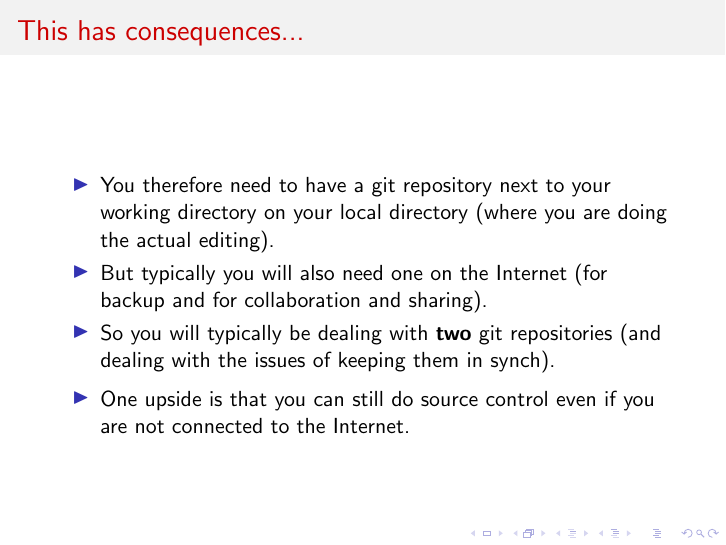
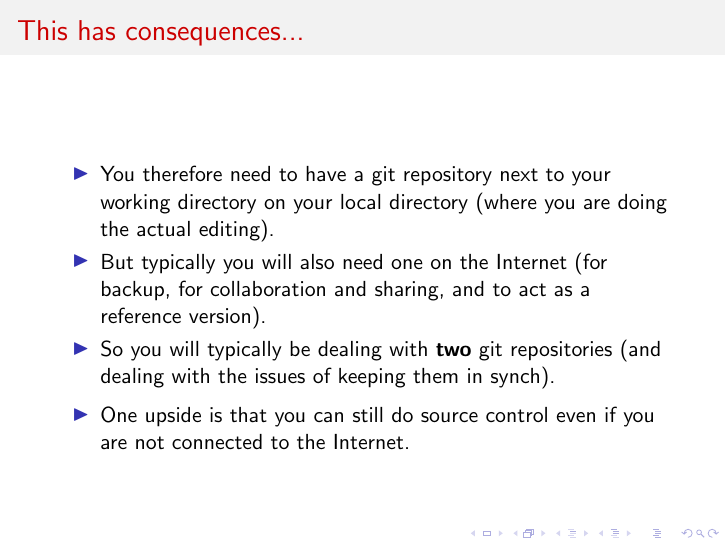
Before and after one commit to LorneWhiteway/IntroductionToGit, LaTeX slides (IntroductionToGit.tex): page 9 of 53. Compiled offline with pdfLaTeX.

Commit message:
Ongoing development.

```diff
--- a/IntroductionToGit.tex
+++ b/IntroductionToGit.tex
@@ -119,7 +119,7 @@
   \begin{block}{}
     \begin{itemize}
       \item{You therefore need to have a git repository next to your working directory on your local directory (where you are doing the actual editing).}
-      \item{But typically you will also need one on the Internet (for backup and for collaboration and sharing).}
+      \item{But typically you will also need one on the Internet (for backup, for collaboration and sharing, and to act as a reference version).}
       \item{So you will typically be dealing with \textbf{two} git repositories (and dealing with the issues of keeping them in synch).}
     \end{itemize}
     \begin{itemize}
```
Also changed, not shown: IntroductionToGit.pdf.
